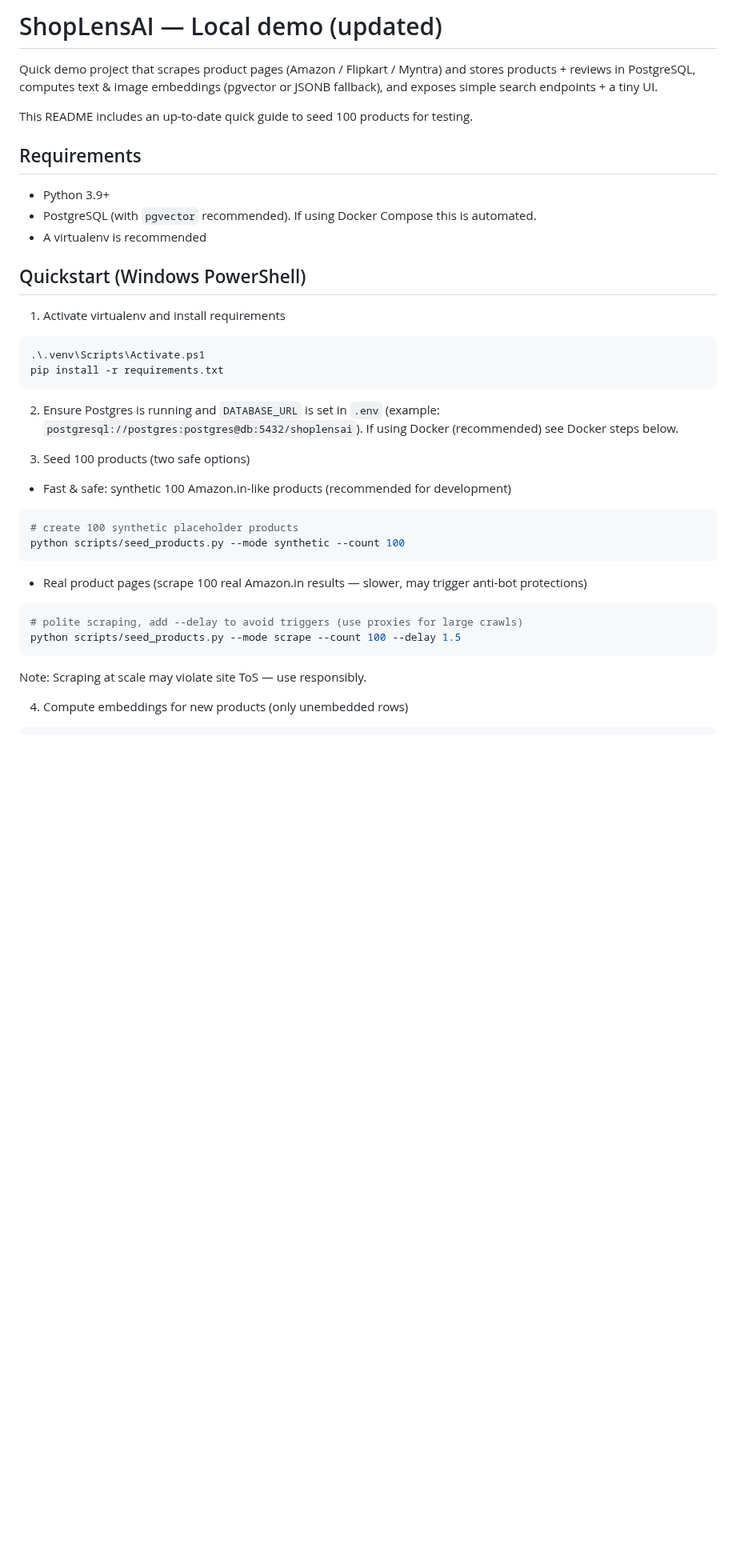
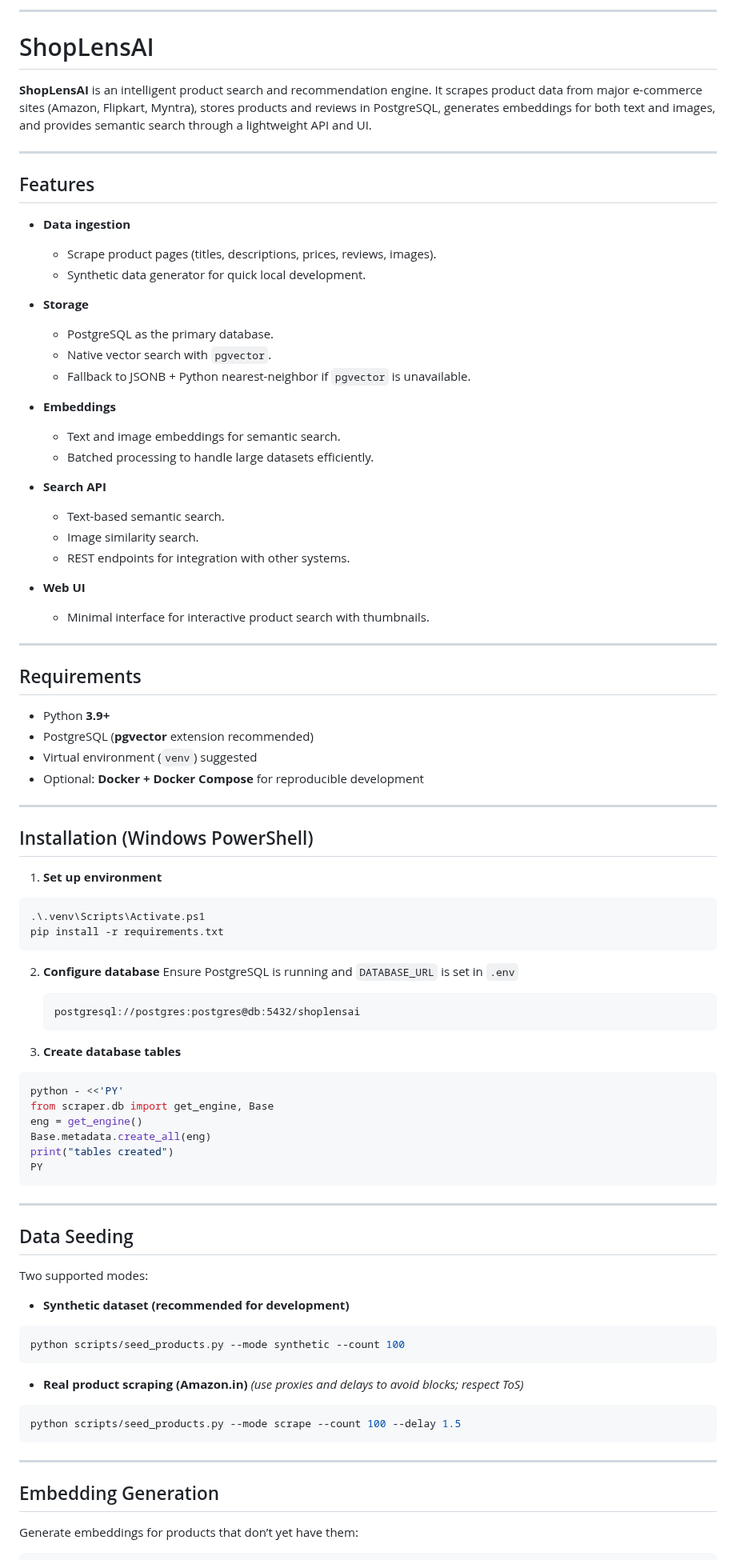
Before and after one commit to advyy100i/Shoplens-AI, a Markdown page: README.md, the part around one of its changes. Shown at 80% size. GitHub-like rendering; blank space fills up the shorter version.

Commit message:
Revise README for improved clarity and completeness

````diff
--- a/README.md
+++ b/README.md
@@ -1,38 +1,101 @@
-# ShopLensAI — Local demo (updated)
+---
 
-Quick demo project that scrapes product pages (Amazon / Flipkart / Myntra) and stores products + reviews in PostgreSQL, computes text & image embeddings (pgvector or JSONB fallback), and exposes simple search endpoints + a tiny UI.
+# ShopLensAI
 
-This README includes an up-to-date quick guide to seed 100 products for testing.
+**ShopLensAI** is an intelligent product search and recommendation engine.
+It scrapes product data from major e-commerce sites (Amazon, Flipkart, Myntra), stores products and reviews in PostgreSQL, generates embeddings for both text and images, and provides semantic search through a lightweight API and UI.
+
+---
+
+## Features
+
+* **Data ingestion**
+
+  * Scrape product pages (titles, descriptions, prices, reviews, images).
+  * Synthetic data generator for quick local development.
+
+* **Storage**
+
+  * PostgreSQL as the primary database.
+  * Native vector search with `pgvector`.
+  * Fallback to JSONB + Python nearest-neighbor if `pgvector` is unavailable.
+
+* **Embeddings**
+
+  * Text and image embeddings for semantic search.
+  * Batched processing to handle large datasets efficiently.
+
+* **Search API**
+
+  * Text-based semantic search.
+  * Image similarity search.
+  * REST endpoints for integration with other systems.
+
+* **Web UI**
+
+  * Minimal interface for interactive product search with thumbnails.
+
+---
 
 ## Requirements
-- Python 3.9+
-- PostgreSQL (with `pgvector` recommended). If using Docker Compose this is automated.
-- A virtualenv is recommended
 
-## Quickstart (Windows PowerShell)
+* Python **3.9+**
+* PostgreSQL (**pgvector** extension recommended)
+* Virtual environment (`venv`) suggested
+* Optional: **Docker + Docker Compose** for reproducible development
 
-1. Activate virtualenv and install requirements
+---
+
+## Installation (Windows PowerShell)
+
+1. **Set up environment**
+
 ```powershell
 .\.venv\Scripts\Activate.ps1
 pip install -r requirements.txt
 ```
 
-2. Ensure Postgres is running and `DATABASE_URL` is set in `.env` (example: `postgresql://postgres:postgres@db:5432/shoplensai`). If using Docker (recommended) see Docker steps below.
+2. **Configure database**
+   Ensure PostgreSQL is running and `DATABASE_URL` is set in `.env`
 
-3. Seed 100 products (two safe options)
+   ```
+   postgresql://postgres:postgres@db:5432/shoplensai
+   ```
 
-- Fast & safe: synthetic 100 Amazon.in-like products (recommended for development)
+3. **Create database tables**
+
 ```powershell
-# create 100 synthetic placeholder products
+python - <<'PY'
+from scraper.db import get_engine, Base
+eng = get_engine()
+Base.metadata.create_all(eng)
+print("tables created")
+PY
+```
+
+---
+
+## Data Seeding
+
+Two supported modes:
+
+* **Synthetic dataset (recommended for development)**
+
+```powershell
 python scripts/seed_products.py --mode synthetic --count 100
 ```
 
-- Real product pages (scrape 100 real Amazon.in results — slower, may trigger anti-bot protections)
+* **Real product scraping (Amazon.in)**
+  *(use proxies and delays to avoid blocks; respect ToS)*
+
 ```powershell
-# polite scraping, add --delay to avoid triggers (use proxies for large crawls)
 python scripts/seed_products.py --mode scrape --count 100 --delay 1.5
 ```
-Note: Scraping at scale may violate site ToS — use responsibly.
 
-4. Compute embeddings for new products (only unembedded rows)
+---
+
+## Embedding Generation
+
+Generate embeddings for products that don’t yet have them:
+
 ```powershell
````
Also changed, not shown: other parts of README.md (+40 -22 lines).
